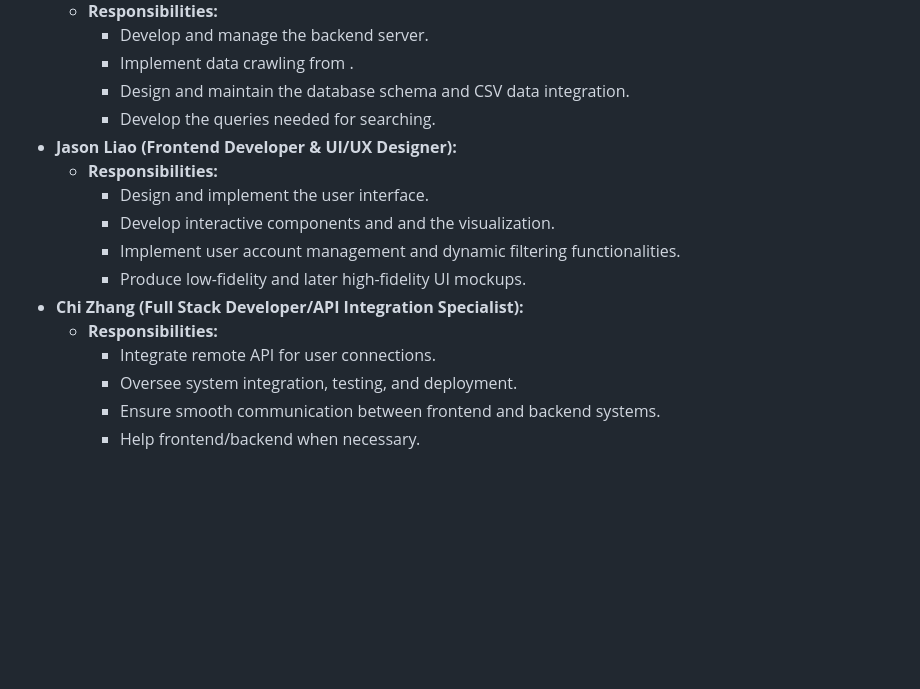
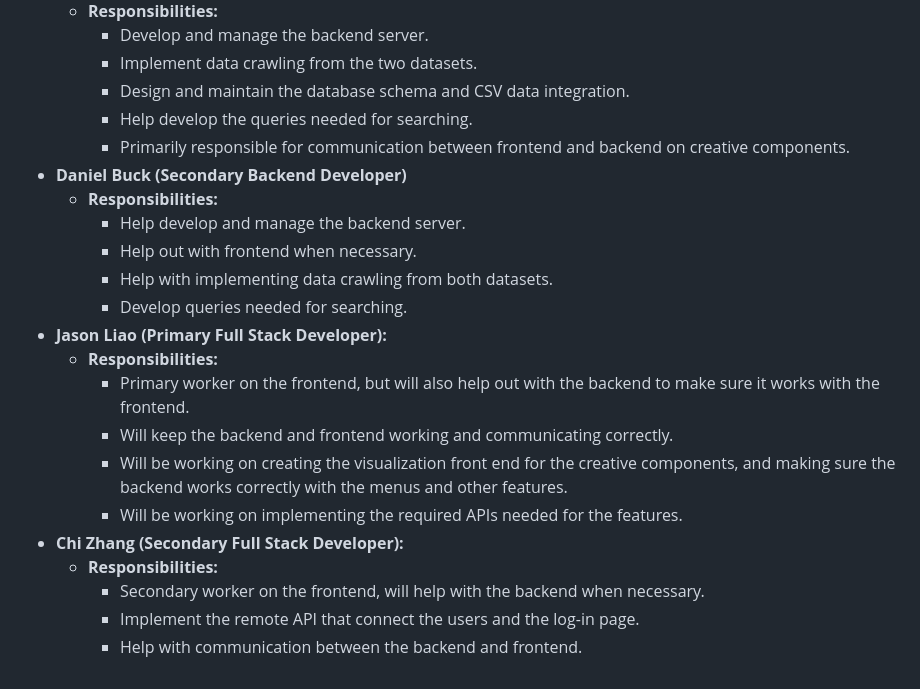
Before and after one commit to cs411-alawini/sp25-cs411-team091-jjdc, a Markdown page: doc/Project_Proposal.md, the part around the change printed below. GitHub-like rendering; blank space fills up the shorter version.

```diff
--- a/doc/Project_Proposal.md
+++ b/doc/Project_Proposal.md
@@ -69,17 +60,23 @@ We will rely on real-world datasets to power our application:
   - **Responsibilities:**
     - Develop and manage the backend server.
-    - Implement data crawling from .
+    - Implement data crawling from the two datasets.
     - Design and maintain the database schema and CSV data integration.
-    - Develop the queries needed for searching.
-- **Jason Liao (Frontend Developer & UI/UX Designer):**
+    - Help develop the queries needed for searching.
+    - Primarily responsible for communication between frontend and backend on creative components.
+- **Daniel Buck (Secondary Backend Developer)**
   - **Responsibilities:**
-    - Design and implement the user interface.
-    - Develop interactive components and and the visualization.
-    - Implement user account management and dynamic filtering functionalities.
-    - Produce low-fidelity and later high-fidelity UI mockups.
-- **Chi Zhang (Full Stack Developer/API Integration Specialist):**
+    - Help develop and manage the backend server.
+    - Help out with frontend when necessary.
+    - Help with implementing data crawling from both datasets.
+    - Develop queries needed for searching.
+- **Jason Liao (Primary Full Stack Developer):**
   - **Responsibilities:**
-    - Integrate remote API for user connections.
-    - Oversee system integration, testing, and deployment.
-    - Ensure smooth communication between frontend and backend systems.
-    - Help frontend/backend when necessary.
+    - Primary worker on the frontend, but will also help out with the backend to make sure it works with the frontend.
+    - Will keep the backend and frontend working and communicating correctly.
+    - Will be working on creating the visualization front end for the creative components, and making sure the backend works correctly with the menus and other features.
+    - Will be working on implementing the required APIs needed for the features.
+- **Chi Zhang (Secondary Full Stack Developer):**
+  - **Responsibilities:**
+    - Secondary worker on the frontend, will help with the backend when necessary.
+    - Implement the remote API that connect the users and the log-in page.
+    - Help with communication between the backend and frontend.
```
Also changed, not shown: other parts of doc/Project_Proposal.md (+34 -43 lines).
